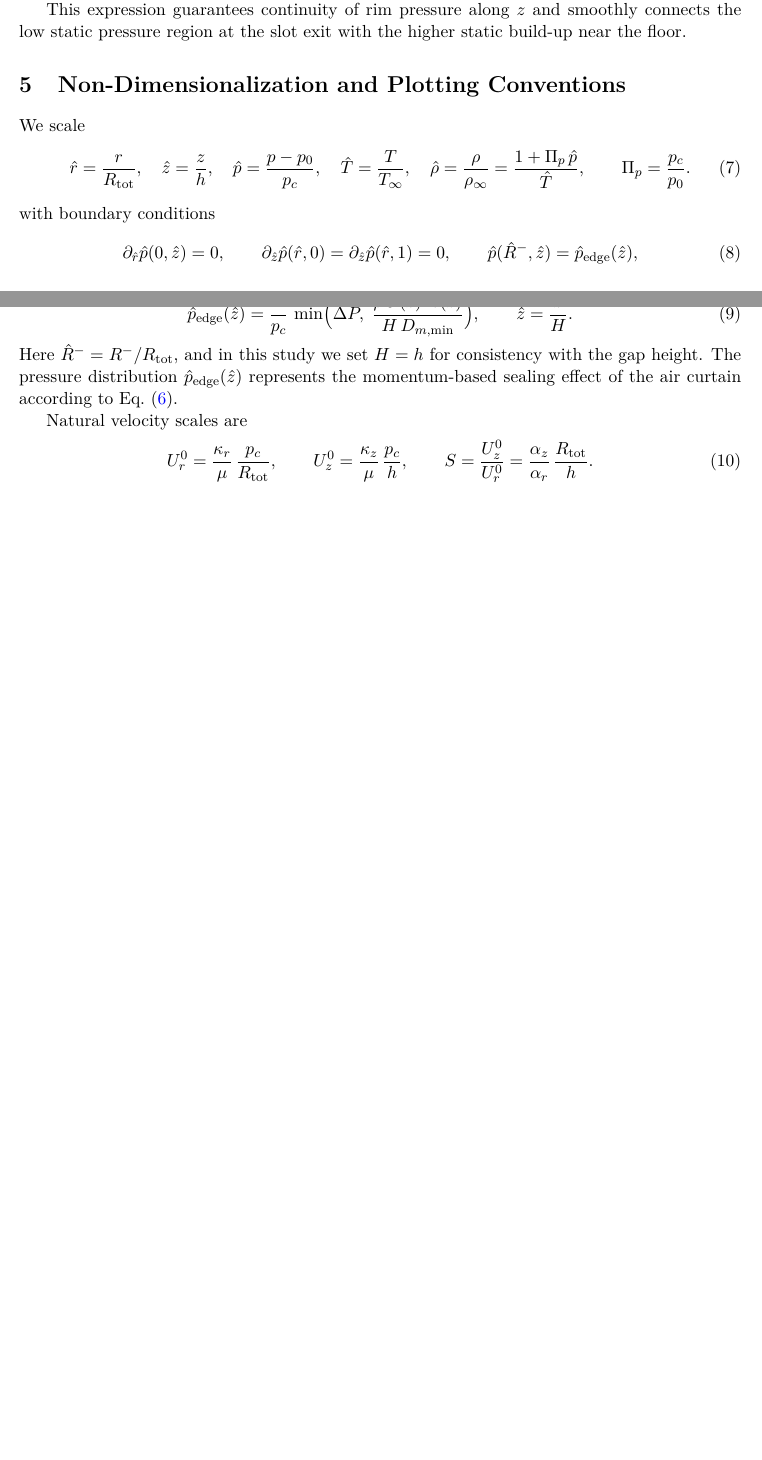
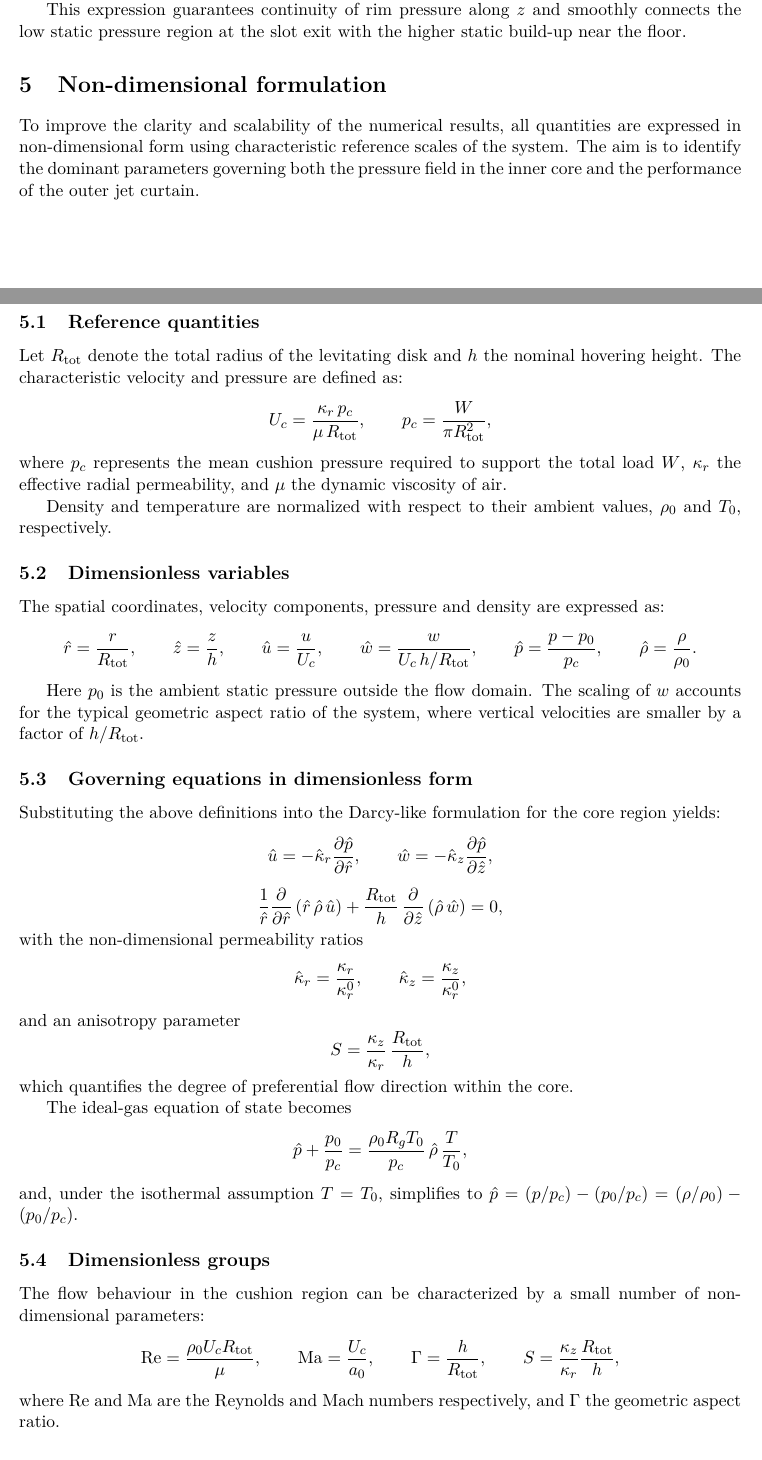
Before and after one commit to vulpi-f/hover-disc-sim, a LaTeX paper (tex/paper.tex): two parts of pages 6 and 7 of 13 before the commit and two parts of pages 6 and 7 of 15 after it, joined at a grey line, cut so that both start at the same text, the shorter picture padded with empty space. Compiled offline with pdfLaTeX.

Commit message:
adimensional update

```diff
--- a/tex/paper.tex
+++ b/tex/paper.tex
@@ -267,46 +266,83 @@ This expression guarantees continuity of rim pressure along $z$ and smoothly con
 the low static pressure region at the slot exit with the higher static build-up near the
 floor.
 
-\section{Non-Dimensionalization and Plotting Conventions}
-\label{sec:non-dimensionalization-and-plotting-conventions}
 
-We scale
-\begin{equation}
-  \hat r=\frac{r}{R_{\mathrm{tot}}},\quad
-  \hat z=\frac{z}{h},\quad
-  \hat p=\frac{p-p_0}{p_c},\quad
-  \hat T=\frac{T}{T_\infty},\quad
-  \hat\rho=\frac{\rho}{\rho_\infty}
-  =\frac{1+\Pi_p\,\hat p}{\hat T},\qquad
-  \Pi_p=\frac{p_c}{p_0}.
-\end{equation}
-with boundary conditions
-\begin{equation}
-  \partial_{\hat r}\hat p(0,\hat z)=0, \qquad
-  \partial_{\hat z}\hat p(\hat r,0)=\partial_{\hat z}\hat p(\hat r,1)=0, \qquad
-  \hat p(\hat R^{-},\hat z)=\hat p_{\mathrm{edge}}(\hat z),
-\end{equation}
-where
-\begin{equation}
-  \hat p_{\mathrm{edge}}(\hat z)
-  =\frac{1}{p_c}\,
-   \min\!\Big(
-      \Delta P,\;
-      \frac{\rho\,U(z)^2\,b(z)}{H\,D_{m,\min}}
-    \Big),
-  \qquad
-  \hat z=\frac{z}{H}.
-\end{equation}
-Here $\hat R^{-}=R^{-}/R_{\mathrm{tot}}$, and in this study we set $H=h$
-for consistency with the gap height.  The pressure distribution
-$\hat p_{\mathrm{edge}}(\hat z)$ represents the momentum-based
-sealing effect of the air curtain according to
-Eq.~\eqref{eq:p_edge_seal}.
+\section{Non-dimensional formulation}
+\label{sec:non-dimensionalization}
 
-Natural velocity scales are
-\begin{equation}
-  U_r^0=\frac{\kappa_r}{\mu}\,\frac{p_c}{R_{\mathrm{tot}}},\qquad
-  U_z^0=\frac{\kappa_z}{\mu}\,\frac{p_c}{h},\qquad
-  S=\frac{U_z^0}{U_r^0}
-  =\frac{\alpha_z}{\alpha_r}\,\frac{R_{\mathrm{tot}}}{h}.
-\end{equation}
+To improve the clarity and scalability of the numerical results, all quantities are expressed in non-dimensional form using characteristic reference scales of the system. The aim is to identify the dominant parameters governing both the pressure field in the inner core and the performance of the outer jet curtain.
+
+\subsection{Reference quantities}
+
+Let \(R_{\mathrm{tot}}\) denote the total radius of the levitating disk and \(h\) the nominal hovering height.
+The characteristic velocity and pressure are defined as:
+\[
+U_c = \frac{\kappa_r\,p_c}{\mu\,R_{\mathrm{tot}}},
+\qquad
+p_c = \frac{W}{\pi R_{\mathrm{tot}}^2},
+\]
+where \(p_c\) represents the mean cushion pressure required to support the total load \(W\), \(\kappa_r\) the effective radial permeability, and \(\mu\) the dynamic viscosity of air.
+
+Density and temperature are normalized with respect to their ambient values, \(\rho_0\) and \(T_0\), respectively.
+
+\subsection{Dimensionless variables}
+
+The spatial coordinates, velocity components, pressure and density are expressed as:
+\[
+\hat{r} = \frac{r}{R_{\mathrm{tot}}}, \qquad
+\hat{z} = \frac{z}{h}, \qquad
+\hat{u} = \frac{u}{U_c}, \qquad
+\hat{w} = \frac{w}{U_c \, h / R_{\mathrm{tot}}}, \qquad
+\hat{p} = \frac{p - p_0}{p_c}, \qquad
+\hat{\rho} = \frac{\rho}{\rho_0}.
+\]
+
+Here \(p_0\) is the ambient static pressure outside the flow domain.
+The scaling of \(w\) accounts for the typical geometric aspect ratio of the system, where vertical velocities are smaller by a factor of \(h/R_{\mathrm{tot}}\).
+
+\subsection{Governing equations in dimensionless form}
+
+Substituting the above definitions into the Darcy-like formulation for the core region yields:
+\[
+\hat{u} = -\hat{\kappa}_r \frac{\partial \hat{p}}{\partial \hat{r}},
+\qquad
+\hat{w} = -\hat{\kappa}_z \frac{\partial \hat{p}}{\partial \hat{z}},
+\]
+\[
+\frac{1}{\hat{r}} \frac{\partial}{\partial \hat{r}}
+\left( \hat{r}\, \hat{\rho} \, \hat{u} \right)
++ \frac{R_{\mathrm{tot}}}{h} \,
+\frac{\partial}{\partial \hat{z}}
+\left( \hat{\rho} \, \hat{w} \right)
+= 0,
+\]
+with the non-dimensional permeability ratios
+\[
+\hat{\kappa}_r = \frac{\kappa_r}{\kappa_r^0},
+\qquad
+\hat{\kappa}_z = \frac{\kappa_z}{\kappa_r^0},
+\]
+and an anisotropy parameter
+\[
+S = \frac{\kappa_z}{\kappa_r} \, \frac{R_{\mathrm{tot}}}{h},
+\]
+which quantifies the degree of preferential flow direction within the core.
+
+The ideal-gas equation of state becomes
+\[
+\hat{p} + \frac{p_0}{p_c} = \frac{\rho_0 R_g T_0}{p_c}
+\, \hat{\rho} \, \frac{T}{T_0},
+\]
+and, under the isothermal assumption \(T = T_0\), simplifies to
+\(\hat{p} = (p/p_c) - (p_0/p_c) = (\rho / \rho_0) - (p_0/p_c)\).
+
+\subsection{Dimensionless groups}
+
+The flow behaviour in the cushion region can be characterized by a small number of non-dimensional parameters:
+\[
+\mathrm{Re} = \frac{\rho_0 U_c R_{\mathrm{tot}}}{\mu}, \qquad
+\mathrm{Ma} = \frac{U_c}{a_0}, \qquad
+\Gamma = \frac{h}{R_{\mathrm{tot}}}, \qquad
+S = \frac{\kappa_z}{\kappa_r} \frac{R_{\mathrm{tot}}}{h},
+\]
+where \(\mathrm{Re}\) and \(\mathrm{Ma}\) are the Reynolds and Mach numbers respectively, and \(\Gamma\) the geometric aspect ratio.
@@ -318,0 +358 @@ The dimensionless velocities used for plotting are
+\hat{p}_j = \frac{p - p_0}{\rho_j U_j^2}.
```
Also changed, not shown: tex/paper.tex (59 more changed lines), 2 other files.
